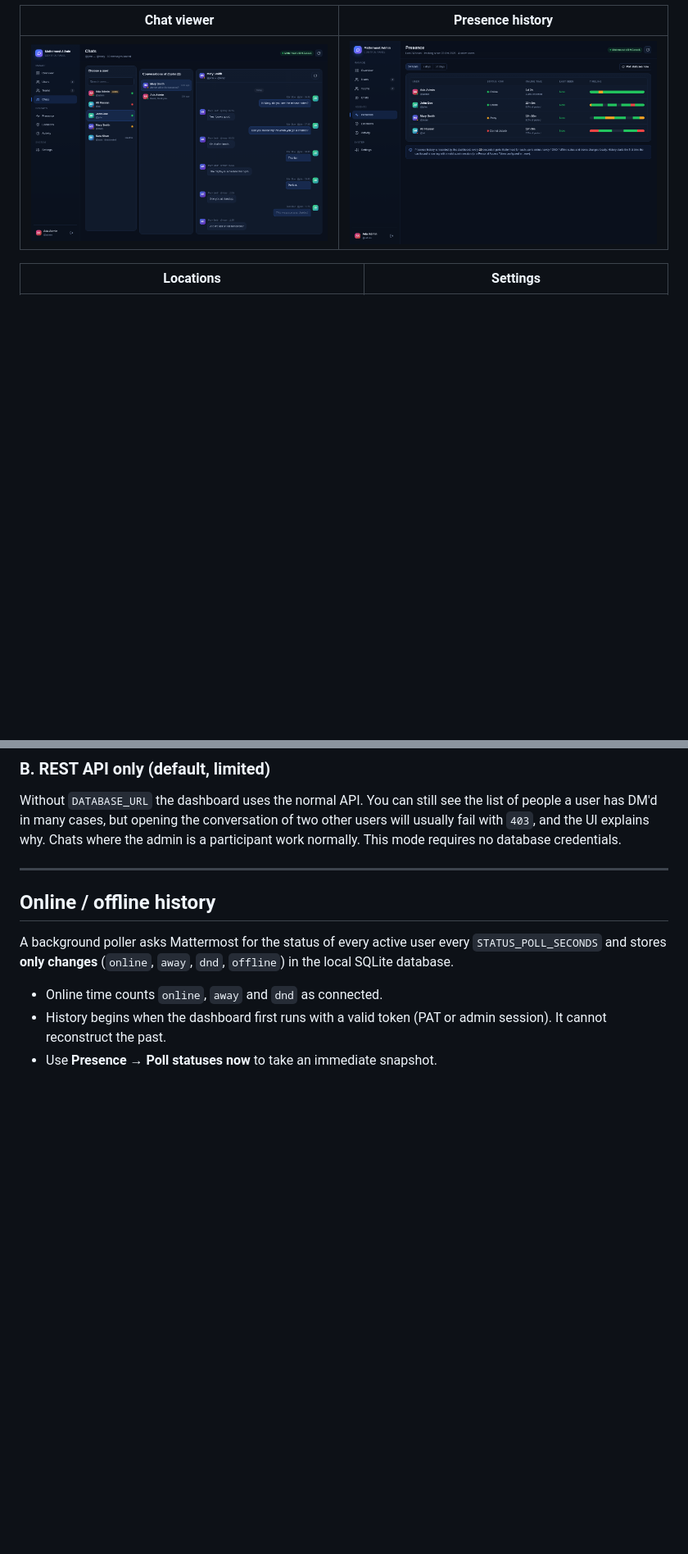
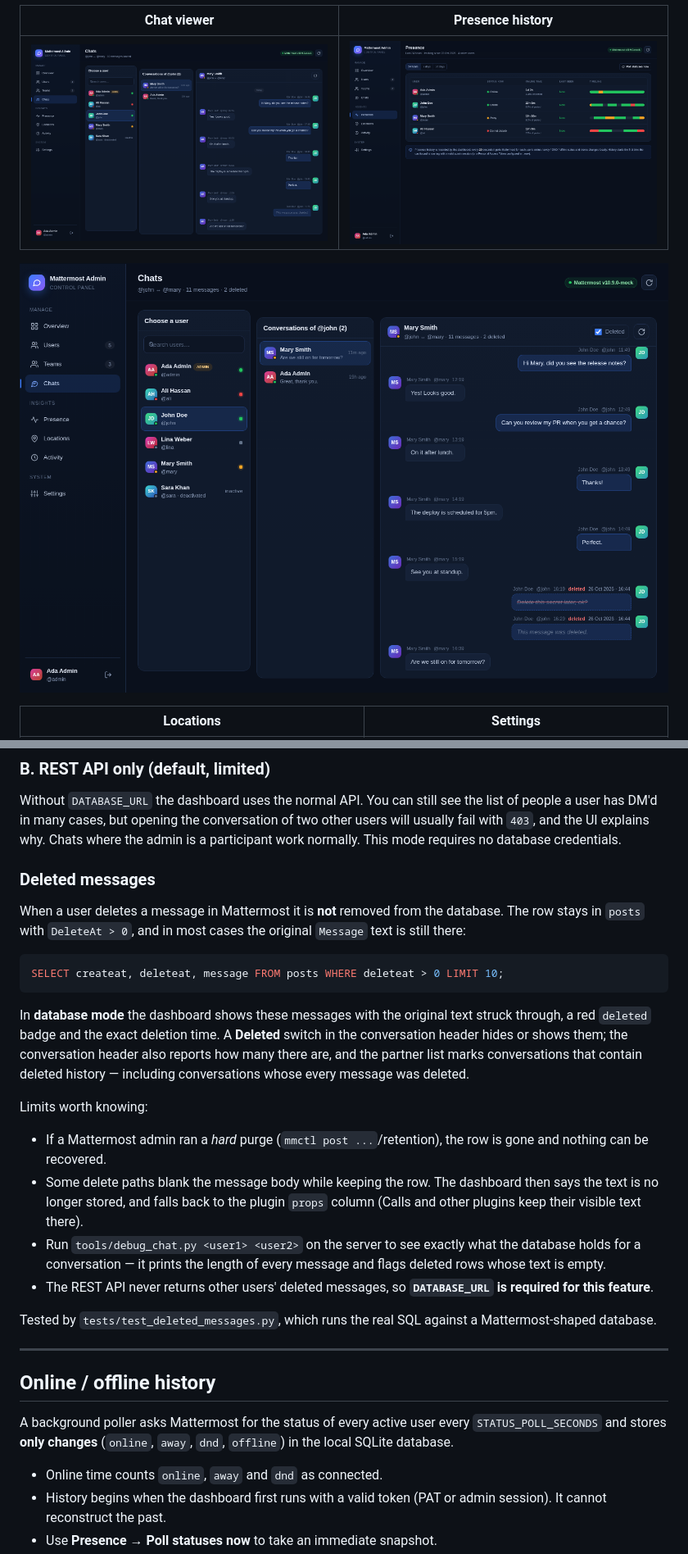
Before and after one commit to HusainAlhajHasan1/mm-admin, a Markdown page: README.md, 2 parts joined by grey strips. Shown at 82% size. Drawn GitHub-style; pictures changed too: docs/screenshots/chats-deleted.png (added); blank space fills up the shorter version.

Commit message:
v1.1.0 - deleted messages

````diff
--- a/README.md
+++ b/README.md
@@ -13,6 +13,8 @@ No cloud services, no external JS/CSS, no build step — a small Flask app plus
 | Chat viewer | Presence history |
 |---|---|
 | ![Chats](docs/screenshots/chats.png) | ![Presence](docs/screenshots/presence.png) |
+
+![Deleted messages are shown with their text and deletion time](docs/screenshots/chats-deleted.png)
 
 | Locations | Settings |
 |---|---|
@@ -190,6 +192,25 @@ After editing `.env`, restart the service. The Settings page shows **Database co
 
 Without `DATABASE_URL` the dashboard uses the normal API. You can still see the list of people a user has DM'd in many cases, but opening the conversation of two other users will usually fail with `403`, and the UI explains why. Chats where the admin is a participant work normally. This mode requires no database credentials.
 
+### Deleted messages
+
+When a user deletes a message in Mattermost it is **not** removed from the database. The row stays in `posts` with `DeleteAt > 0`, and in most cases the original `Message` text is still there:
+
+```sql
+SELECT createat, deleteat, message FROM posts WHERE deleteat > 0 LIMIT 10;
+```
+
+In **database mode** the dashboard shows these messages with the original text struck through, a red `deleted` badge and the exact deletion time. A **Deleted** switch in the conversation header hides or shows them; the conversation header also reports how many there are, and the partner list marks conversations that contain deleted history — including conversations whose every message was deleted.
+
+Limits worth knowing:
+
+* If a Mattermost admin ran a *hard* purge (`mmctl post ...`/retention), the row is gone and nothing can be recovered.
+* Some delete paths blank the message body while keeping the row. The dashboard then says the text is no longer stored, and falls back to the plugin `props` column (Calls and other plugins keep their visible text there).
+* Run `tools/debug_chat.py <user1> <user2>` on the server to see exactly what the database holds for a conversation — it prints the length of every message and flags deleted rows whose text is empty.
+* The REST API never returns other users' deleted messages, so **`DATABASE_URL` is required for this feature**.
+
+Tested by `tests/test_deleted_messages.py`, which runs the real SQL against a Mattermost-shaped database.
+
 ---
 
 ## Online / offline history
````
Also changed, not shown: other parts of README.md (+13 -2 lines), PUBLISH-TO-GITHUB.md (added, +218 -0 lines), shots/deleted-hidden.png (added), shots/deleted-partners.png (added), shots/deleted-shown.png (added), 10 other files.
